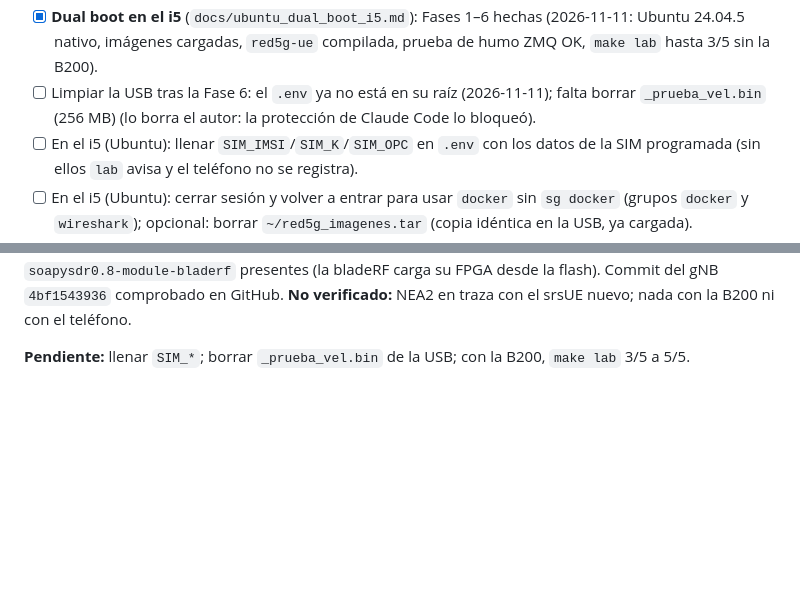
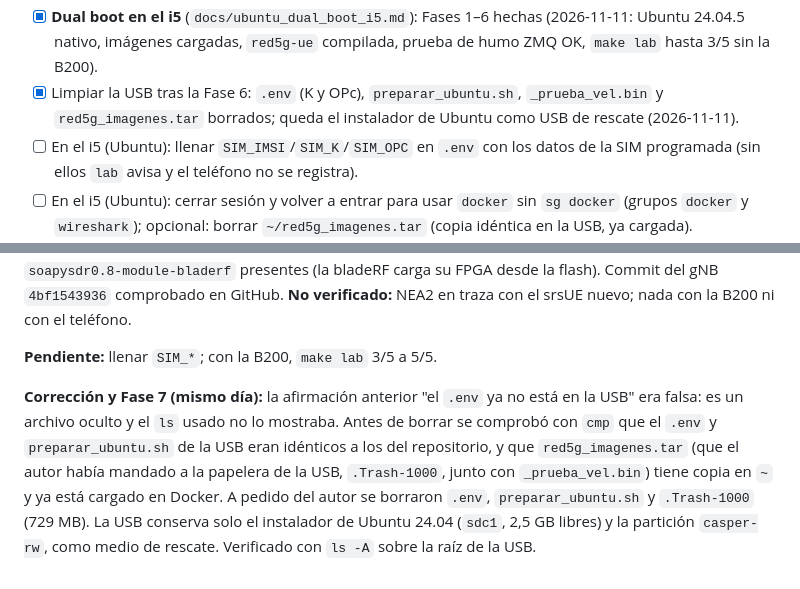
Before and after one commit to JOSED235/RED5G-STANDALONE, a Markdown page: BITACORA.md, 2 parts joined by grey strips. GitHub-like rendering; blank space fills up the shorter version.

Commit message:
Fase 7 del dual boot: USB limpia y corrección de la bitácora
- Borrados de la USB el .env (K/OPc), preparar_ubuntu.sh y la papelera (red5g_imagenes.tar y
  _prueba_vel.bin), tras comprobar con cmp que tenían copia en el disco. Queda el instalador de
  Ubuntu como USB de rescate.
- BITACORA.md: se corrige la entrada anterior, que decía que el .env ya no estaba en la USB (era un
  archivo oculto); pendiente marcado como hecho.
- docs/ubuntu_dual_boot_i5.md: Fase 7 marcada.

```diff
--- a/BITACORA.md
+++ b/BITACORA.md
@@ -69,7 +69,7 @@ _Lista viva: se actualiza en cada entrada (marcar `[x]` lo terminado, añadir lo
 - [x] USB de Ubuntu: Parte C, `red5g_imagenes.tar` del i5 en la raíz de la USB (2026-11-10).
 - [x] ~~USB de Ubuntu: Parte D~~ — descartada el 2026-11-10: la memoria es demasiado lenta para la persistencia (escritura 1,6 MB/s, 39 IOPS 4K) y Ubuntu se congela en ambos portátiles.
 - [x] **Dual boot en el i5** (`docs/ubuntu_dual_boot_i5.md`): Fases 1–6 hechas (2026-11-11: Ubuntu 24.04.5 nativo, imágenes cargadas, `red5g-ue` compilada, prueba de humo ZMQ OK, `make lab` hasta 3/5 sin la B200).
-- [ ] Limpiar la USB tras la Fase 6: el `.env` ya no está en su raíz (2026-11-11); falta borrar `_prueba_vel.bin` (256 MB) (lo borra el autor: la protección de Claude Code lo bloqueó).
+- [x] Limpiar la USB tras la Fase 6: `.env` (K y OPc), `preparar_ubuntu.sh`, `_prueba_vel.bin` y `red5g_imagenes.tar` borrados; queda el instalador de Ubuntu como USB de rescate (2026-11-11).
 - [ ] En el i5 (Ubuntu): llenar `SIM_IMSI`/`SIM_K`/`SIM_OPC` en `.env` con los datos de la SIM programada (sin ellos `lab` avisa y el teléfono no se registra).
 - [ ] En el i5 (Ubuntu): cerrar sesión y volver a entrar para usar `docker` sin `sg docker` (grupos `docker` y `wireshark`); opcional: borrar `~/red5g_imagenes.tar` (copia idéntica en la USB, ya cargada).
 - [ ] Revalidar con el srsUE `a5ed6e78f` el cifrado NEA2 en traza (`pcap-registro` + `banco protocolos`): la prueba de humo del 2026-11-11 solo comprobó registro, sesión PDU y ping.
@@ -1345,4 +1345,13 @@ pySim (`~/pysim/.venv`), `pcscd`, FPGA b2xx de UHD y `soapysdr0.8-module-bladerf
 bladeRF carga su FPGA desde la flash). Commit del gNB `4bf1543936` comprobado en GitHub.
 **No verificado:** NEA2 en traza con el srsUE nuevo; nada con la B200 ni con el teléfono.
 
-**Pendiente:** llenar `SIM_*`; borrar `_prueba_vel.bin` de la USB; con la B200, `make lab` 3/5 a 5/5.
+**Pendiente:** llenar `SIM_*`; con la B200, `make lab` 3/5 a 5/5.
+
+**Corrección y Fase 7 (mismo día):** la afirmación anterior "el `.env` ya no está en la USB" era
+falsa: es un archivo oculto y el `ls` usado no lo mostraba. Antes de borrar se comprobó con `cmp` que
+el `.env` y `preparar_ubuntu.sh` de la USB eran idénticos a los del repositorio, y que
+`red5g_imagenes.tar` (que el autor había mandado a la papelera de la USB, `.Trash-1000`, junto con
+`_prueba_vel.bin`) tiene copia en `~` y ya está cargado en Docker. A pedido del autor se borraron
+`.env`, `preparar_ubuntu.sh` y `.Trash-1000` (729 MB). La USB conserva solo el instalador de Ubuntu
+24.04 (`sdc1`, 2,5 GB libres) y la partición `casper-rw`, como medio de rescate. Verificado con
+`ls -A` sobre la raíz de la USB.
```
Also changed, not shown: docs/ubuntu_dual_boot_i5.md (+1 -1 lines).
